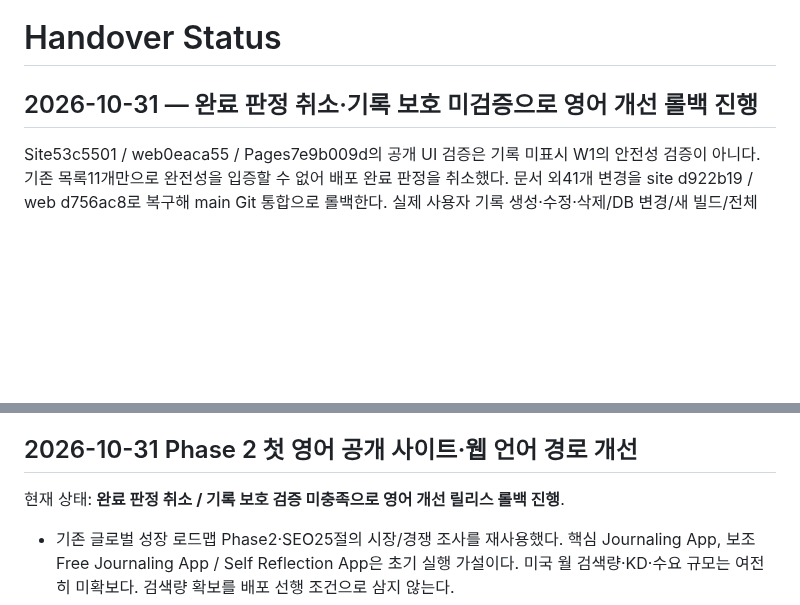
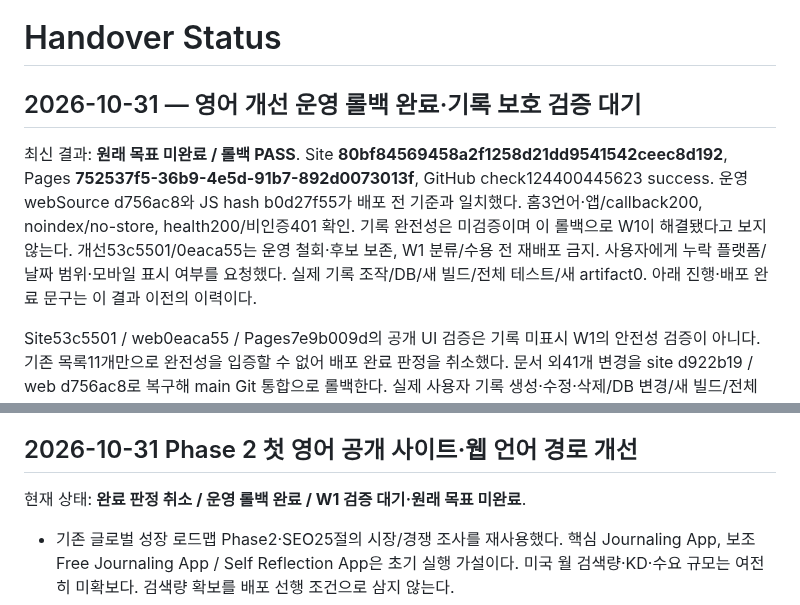
Before and after one commit to moolsoft-stack/noveraflow-site, a Markdown page: docs/HANDOVER_STATUS.md, 2 parts joined by grey strips. Drawn GitHub-style; blank space fills up the shorter version.

```diff
--- a/docs/HANDOVER_STATUS.md
+++ b/docs/HANDOVER_STATUS.md
@@ -1,6 +1,8 @@
 # Handover Status
 
-## 2026-10-31 — 완료 판정 취소·기록 보호 미검증으로 영어 개선 롤백 진행
+## 2026-10-31 — 영어 개선 운영 롤백 완료·기록 보호 검증 대기
+
+최신 결과: **원래 목표 미완료 / 롤백 PASS**. Site **80bf84569458a2f1258d21dd9541542ceec8d192**, Pages **752537f5-36b9-4e5d-91b7-892d0073013f**, GitHub check124400445623 success. 운영 webSource d756ac8와 JS hash b0d27f55가 배포 전 기준과 일치했다. 홈3언어·앱/callback200, noindex/no-store, health200/비인증401 확인. 기록 완전성은 미검증이며 이 롤백으로 W1이 해결됐다고 보지 않는다. 개선53c5501/0eaca55는 운영 철회·후보 보존, W1 분류/수용 전 재배포 금지. 사용자에게 누락 플랫폼/날짜 범위·모바일 표시 여부를 요청했다. 실제 기록 조작/DB/새 빌드/전체 테스트/새 artifact0. 아래 진행·배포 완료 문구는 이 결과 이전의 이력이다.
 
 Site53c5501 / web0eaca55 / Pages7e9b009d의 공개 UI 검증은 기록 미표시 W1의 안전성 검증이 아니다. 기존 목록11개만으로 완전성을 입증할 수 없어 배포 완료 판정을 취소했다. 문서 외41개 변경을 site d922b19 / web d756ac8로 복구해 main Git 통합으로 롤백한다. 실제 사용자 기록 생성·수정·삭제/DB 변경/새 빌드/전체 회귀 재실행0. W1의 계정·기대 기록 범위 및 읽기 전용 원인/영향 확인 전에는 영어 개선 릴리스를 완료·재게시하지 않는다. 실제 롤백 결과와 기존 증거는 [상세 실행 기록](04-seo-direction.md#phase2-english-release-20261031)을 따른다. 아래 과거 PASS/rollback 불필요 기록은 당시의 공개 검사 이력이며 최신 판정이 아니다.
 
@@ -1196,7 +1198,7 @@ Recovery may return Pages to previous7192bd14/sourcefb23e35 or tested OFF snapsh
 <a id="phase2-english-release-20261031"></a>
 ## 2026-10-31 Phase 2 첫 영어 공개 사이트·웹 언어 경로 개선
 
-현재 상태: **완료 판정 취소 / 기록 보호 검증 미충족으로 영어 개선 릴리스 롤백 진행**.
+현재 상태: **완료 판정 취소 / 운영 롤백 완료 / W1 검증 대기·원래 목표 미완료**.
 
 - 기존 글로벌 성장 로드맵 Phase2·SEO25절의 시장/경쟁 조사를 재사용했다. 핵심 Journaling App, 보조 Free Journaling App / Self Reflection App은 초기 실행 가설이다. 미국 월 검색량·KD·수요 규모는 여전히 미확보다. 검색량 확보를 배포 선행 조건으로 삼지 않는다.
 - 영어 title은 Journaling App for Everyday Reflection | NoveraFlow, H1은 A journaling app. Room to reflect.다. 일기·생각 정리·자기 성찰, 무료 기본 기록, 모바일 로컬 ZIP과 웹의 무료 텍스트/기본 동기화 범위를 구분했다. 기존 Android/iOS 링크와 디자인·모션을 유지한다. 신규 유료 분석·SDK·이벤트는 추가하지 않고 기존 Cloudflare Web Analytics를 재사용한다. 실제 CTA 클릭→가입/설치/첫 기록 연결 계측은 여전히 미구현이다.
```
Also changed, not shown: docs/02-brand-and-marketing.md (+2 -0 lines), docs/04-seo-direction.md (+3 -1 lines).
